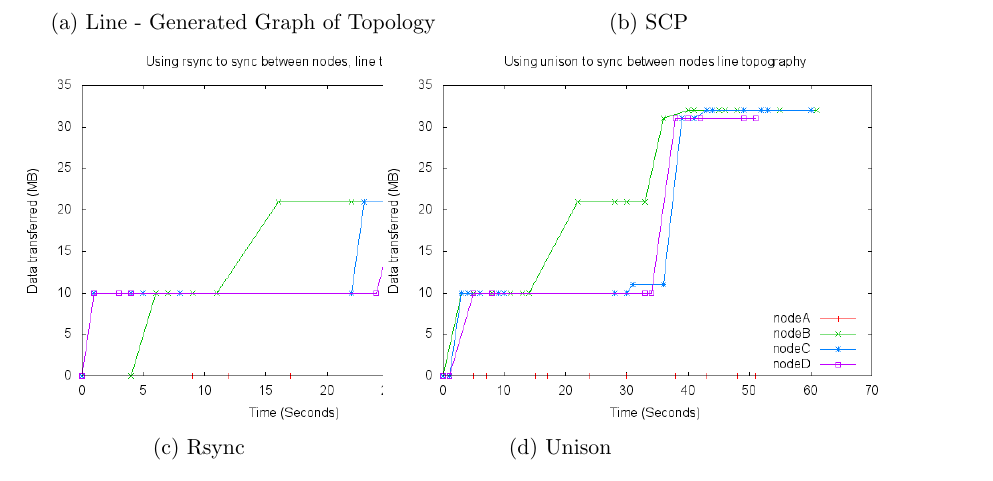
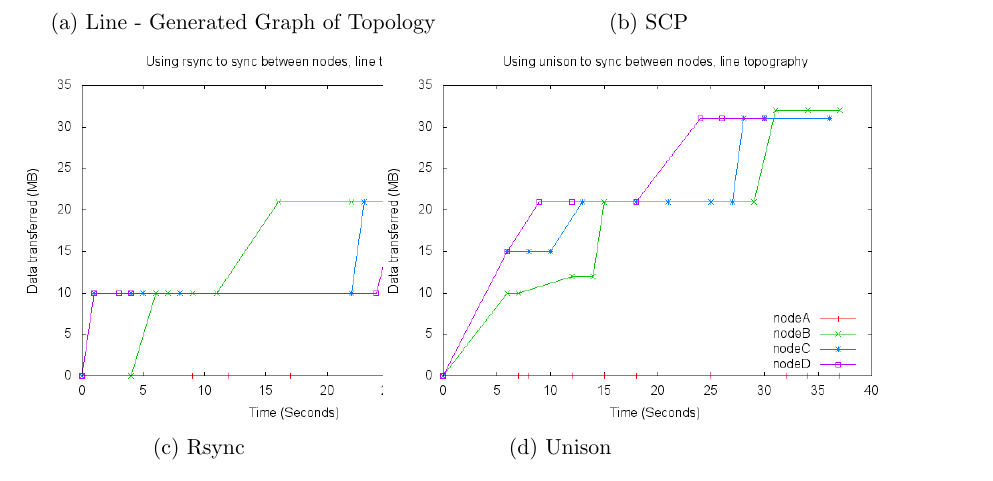
Before and after one commit to ohare/Private-Sync, a LaTeX document (Final/FinalReport.tex): part of page 10 of 32, cut so that both start at the same text. Compiled offline with pdfLaTeX.

Commit message:
Working perfectly!! Ran unison test on line topo

```diff
--- a/Final/FinalReport.tex
+++ b/Final/FinalReport.tex
@@ -418,7 +418,7 @@ of data that was copied.
         \label{fig:line_rsync}
     \end{subfigure}
     \begin{subfigure}[b]{0.4\textwidth}
-        \includegraphics[scale=0.4]{images/line-uni.png}
+        \includegraphics[scale=0.4]{images/line-uni-10-fixes.png}
         \caption{Unison}
         \label{fig:line_uni}
     \end{subfigure}
```
Also changed, not shown: Final/FinalReport.pdf, Final/images/line-uni-10-fixes.png (added), graphs/line-uni-10-fixes/fintimes.png (added), graphs/line-uni-10-fixes/line-uni.png (added), 14 other files.
